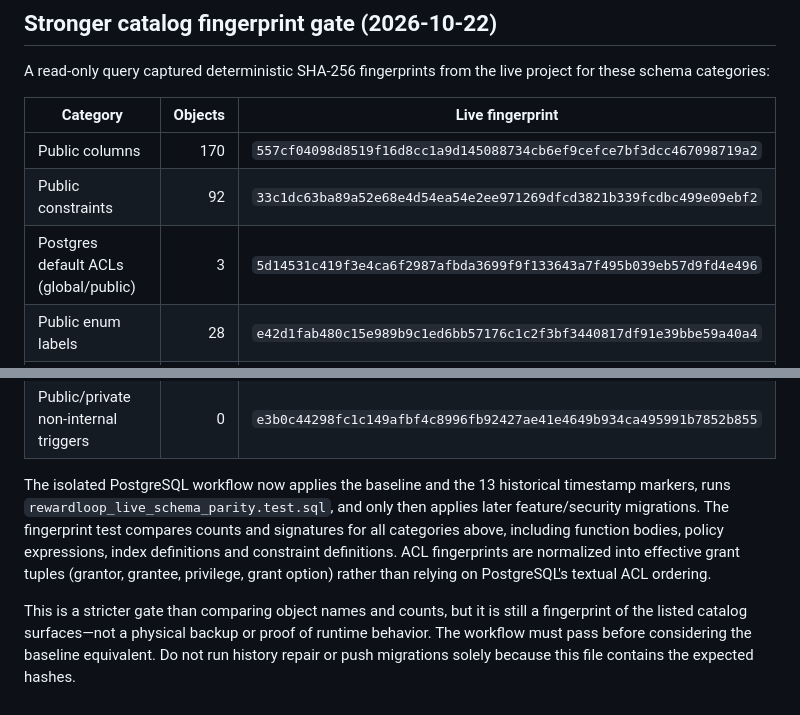
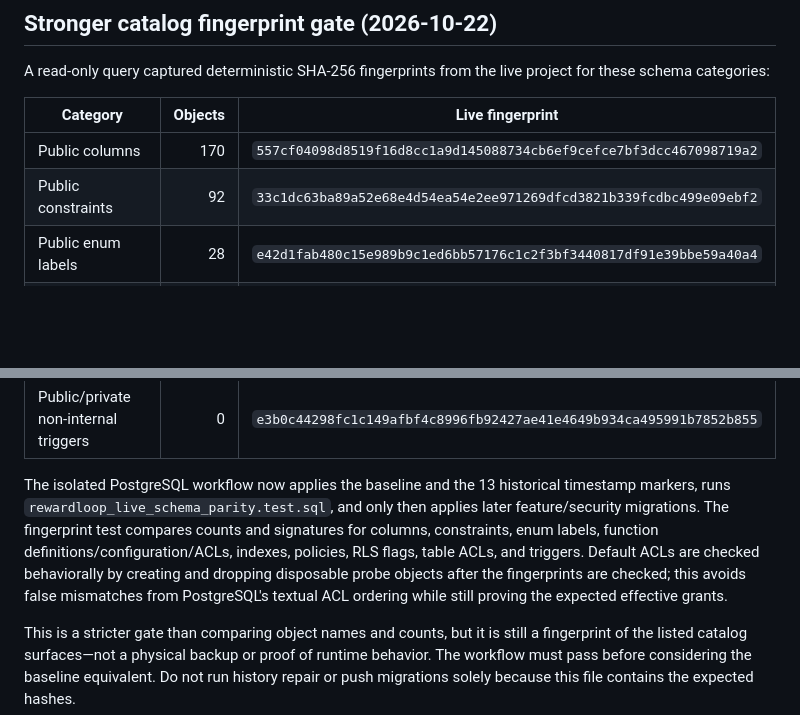
Before and after one commit to Ankitgrahatha/bigagri, a Markdown page: docs/SUPABASE_MIGRATION_RECONCILIATION.md, 2 parts joined by grey strips. GitHub-like rendering; blank space fills up the shorter version.

Commit message:
docs: clarify behavioral default ACL parity gate

```diff
--- a/docs/SUPABASE_MIGRATION_RECONCILIATION.md
+++ b/docs/SUPABASE_MIGRATION_RECONCILIATION.md
@@ -20,7 +20,6 @@ A read-only query captured deterministic SHA-256 fingerprints from the live proj
 |---|---:|---|
 | Public columns | 170 | `557cf04098d8519f16d8cc1a9d145088734cb6ef9cefce7bf3dcc467098719a2` |
 | Public constraints | 92 | `33c1dc63ba89a52e68e4d54ea54e2ee971269dfcd3821b339fcdbc499e09ebf2` |
-| Postgres default ACLs (global/public) | 3 | `5d14531c419f3e4ca6f2987afbda3699f9f133643a7f495b039eb57d9fd4e496` |
 | Public enum labels | 28 | `e42d1fab480c15e989b9c1ed6bb57176c1c2f3bf3440817df91e39bbe59a40a4` |
 | Public/private functions (definition, identity args, security config and ACL) | 16 | `91eb2351ce145e8313d7b0db461200b916dd229dc7c367ff16f1fddd71bb484e` |
 | Public indexes | 60 | `9d67f1e13fcaca28de634af6810f33d0b478806b62b6c49b69d4a2469a7e8a1d` |
@@ -29,7 +28,7 @@ A read-only query captured deterministic SHA-256 fingerprints from the live proj
 | Public table ACLs | 15 | `64a3c59af6a5583a528ec331353b4628ec978fa080b2a5d6189204b54e5d8d59` |
 | Public/private non-internal triggers | 0 | `e3b0c44298fc1c149afbf4c8996fb92427ae41e4649b934ca495991b7852b855` |
 
-The isolated PostgreSQL workflow now applies the baseline and the 13 historical timestamp markers, runs `rewardloop_live_schema_parity.test.sql`, and only then applies later feature/security migrations. The fingerprint test compares counts and signatures for all categories above, including function bodies, policy expressions, index definitions and constraint definitions. ACL fingerprints are normalized into effective grant tuples (grantor, grantee, privilege, grant option) rather than relying on PostgreSQL's textual ACL ordering.
+The isolated PostgreSQL workflow now applies the baseline and the 13 historical timestamp markers, runs `rewardloop_live_schema_parity.test.sql`, and only then applies later feature/security migrations. The fingerprint test compares counts and signatures for columns, constraints, enum labels, function definitions/configuration/ACLs, indexes, policies, RLS flags, table ACLs, and triggers. Default ACLs are checked behaviorally by creating and dropping disposable probe objects after the fingerprints are checked; this avoids false mismatches from PostgreSQL's textual ACL ordering while still proving the expected effective grants.
 
 This is a stricter gate than comparing object names and counts, but it is still a fingerprint of the listed catalog surfaces—not a physical backup or proof of runtime behavior. The workflow must pass before considering the baseline equivalent. Do not run history repair or push migrations solely because this file contains the expected hashes.
 
```
